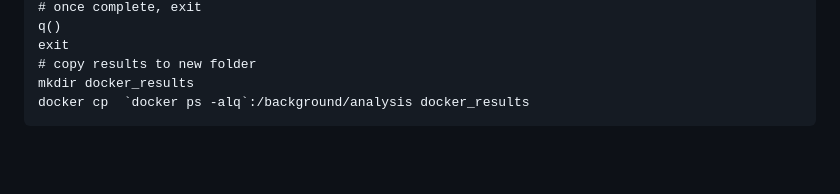
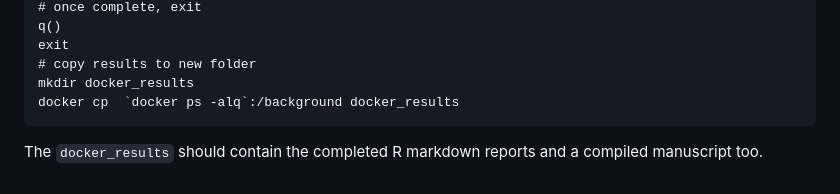
Before and after one commit to markziemann/background, a Markdown page: README.md, the part around the change. Drawn GitHub-style; blank space fills up the shorter version.

Commit message:
reproducible :)

````diff
--- a/README.md
+++ b/README.md
@@ -110,5 +110,8 @@ q()
 exit
 # copy results to new folder
 mkdir docker_results
-docker cp  `docker ps -alq`:/background/analysis docker_results
+docker cp  `docker ps -alq`:/background docker_results
 ```
+
+The `docker_results` should contain the completed R markdown reports
+and a compiled manuscript too.
````
